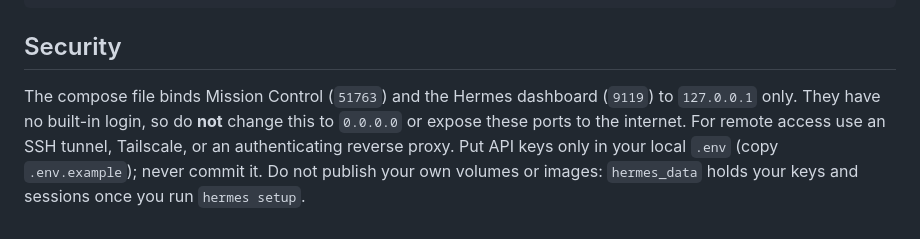
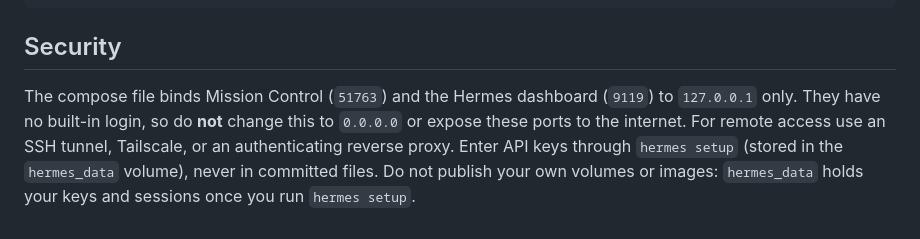
Before and after one commit to n50sharp/hermes-fleet-appliance, a Markdown page: README.md, the part around the change. Drawn GitHub-style.

Commit message:
docs: fix API key guidance (compose does not load .env)

```diff
--- a/README.md
+++ b/README.md
@@ -185,4 +185,4 @@ docker compose up -d
 
 ## Security
 
-The compose file binds Mission Control (`51763`) and the Hermes dashboard (`9119`) to `127.0.0.1` only. They have no built-in login, so do **not** change this to `0.0.0.0` or expose these ports to the internet. For remote access use an SSH tunnel, Tailscale, or an authenticating reverse proxy. Put API keys only in your local `.env` (copy `.env.example`); never commit it. Do not publish your own volumes or images: `hermes_data` holds your keys and sessions once you run `hermes setup`.
+The compose file binds Mission Control (`51763`) and the Hermes dashboard (`9119`) to `127.0.0.1` only. They have no built-in login, so do **not** change this to `0.0.0.0` or expose these ports to the internet. For remote access use an SSH tunnel, Tailscale, or an authenticating reverse proxy. Enter API keys through `hermes setup` (stored in the `hermes_data` volume), never in committed files. Do not publish your own volumes or images: `hermes_data` holds your keys and sessions once you run `hermes setup`.
```
